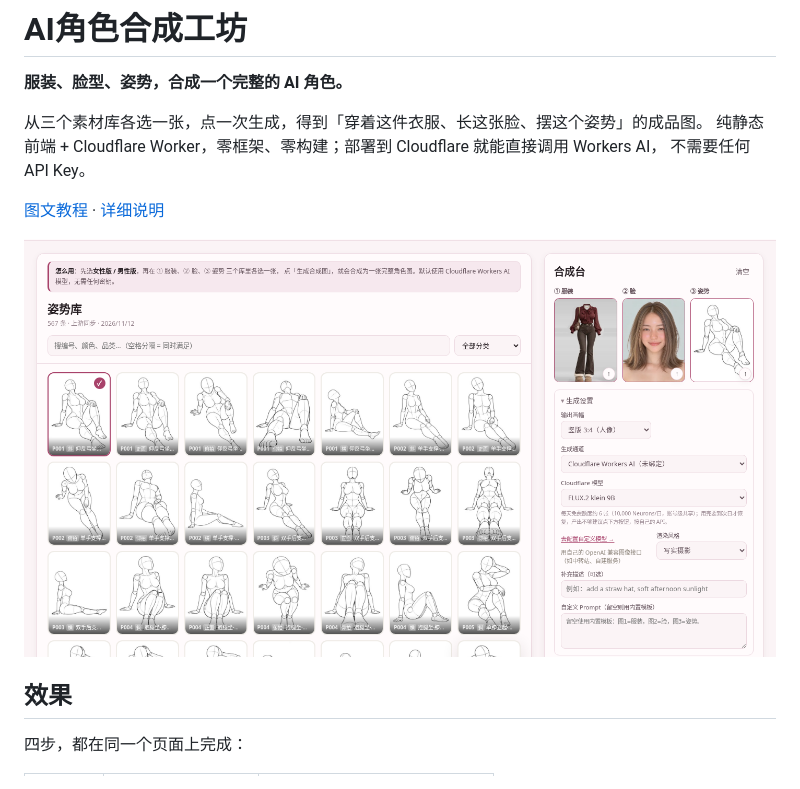
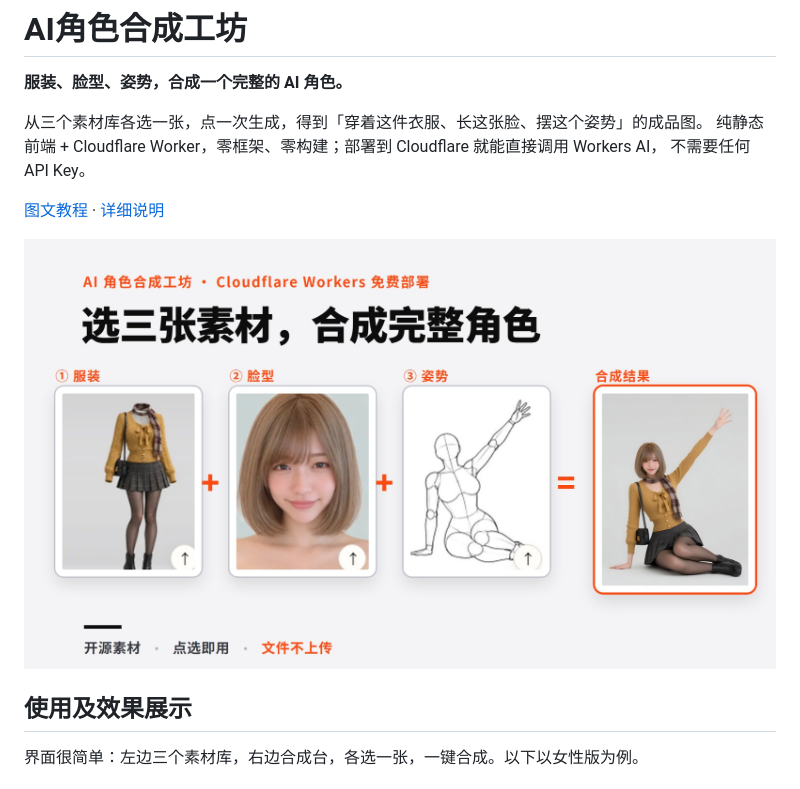
Before and after one commit to haihaipypy/atelier, a Markdown page: README.md, the part around one of its changes. GitHub-like rendering; pictures changed too: docs/images/female-desktop.png (deleted), docs/images/hero.png (added).

```diff
--- a/README.md
+++ b/README.md
@@ -8,9 +8,9 @@
 
 [图文教程](https://blog.1day.vip/post/ai-character-atelier) · [详细说明](docs/manual.md)
 
-![界面](docs/images/female-desktop.png)
+![选三张素材，合成完整角色](docs/images/hero.png)
 
-## 效果
+## 使用及效果展示
 
-四步，都在同一个页面上完成：
+界面很简单：左边三个素材库，右边合成台，各选一张，一键合成。以下以女性版为例。
 
```
Also changed, not shown: other parts of README.md (+38 -12 lines), docs/manual.md (+2 -2 lines), docs/images/hero-flow.png (added), docs/images/step-1-outfit.png (added), docs/images/step-2-face.png (added), docs/images/step-3-pose.png (added), 3 other files.
